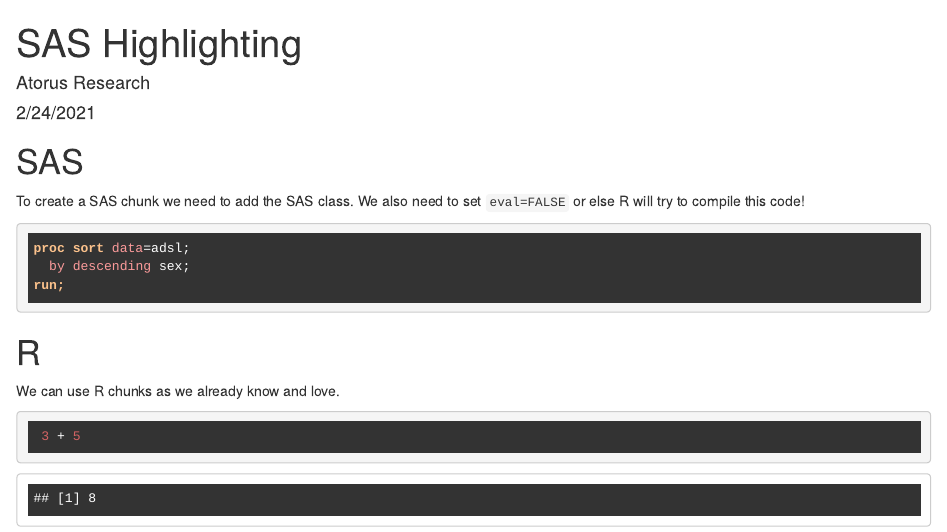
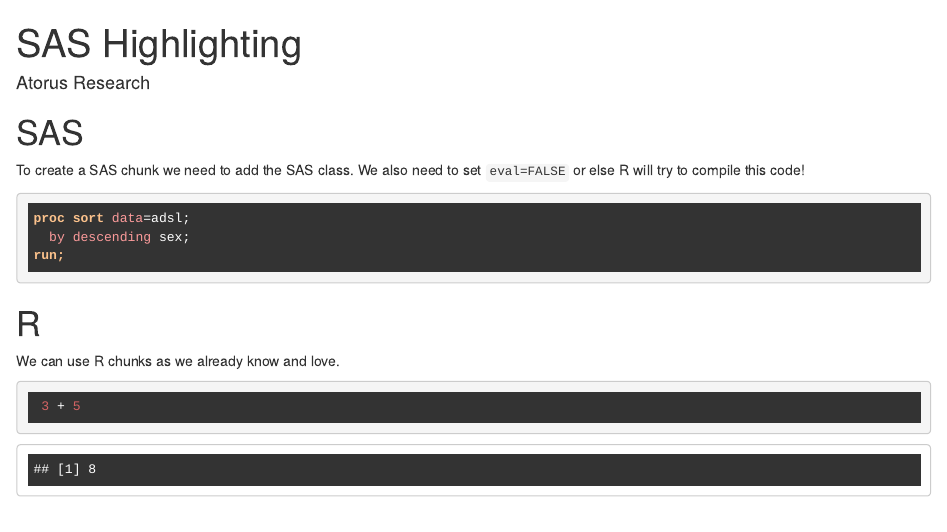
Before and after one commit to atorus-research/sas_highlighting, an R Markdown document (sas_highlighting.Rmd): the page in a window 1100 px wide, from its top. The pictures show the output file sas_highlighting.html that the author committed with the source, opened offline.

Commit message:
cleaning markdown

```diff
--- a/sas_highlighting.Rmd
+++ b/sas_highlighting.Rmd
@@ -1,7 +1,6 @@
 ---
 title: "SAS Highlighting"
 author: "Atorus Research"
-date: "2/24/2021"
 output:
   html_document:
     includes:
```
Also changed, not shown: sas_highlighting.html.
